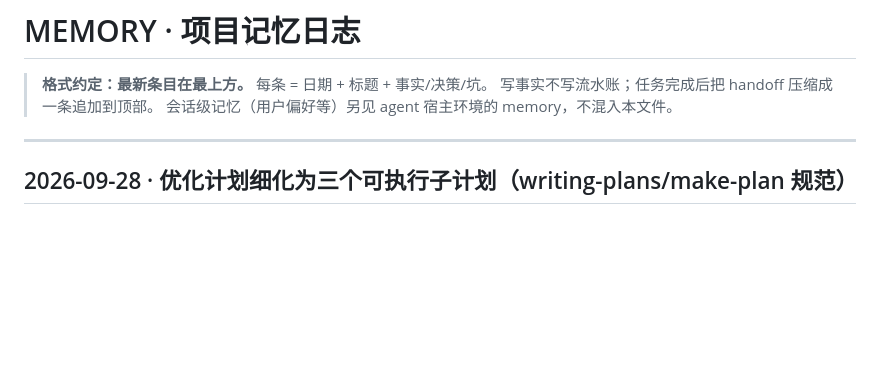
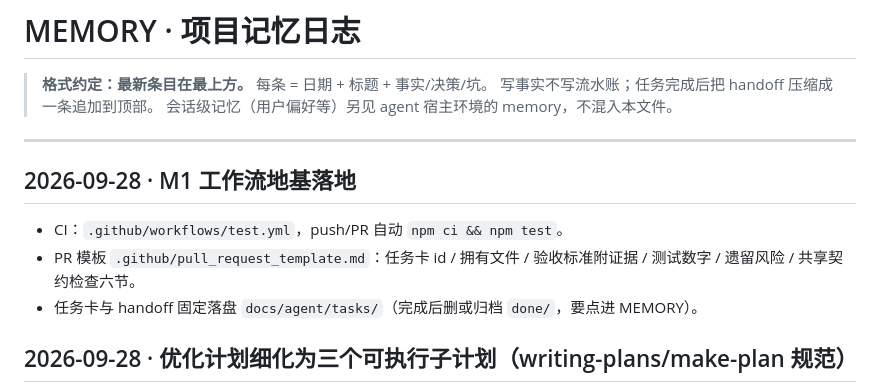
Before and after one commit to tripodxu/jevtown, a Markdown page: docs/MEMORY.md, the part around the change. Drawn GitHub-style; blank space fills up the shorter version.

Commit message:
docs: memory entry for M1 workflow infra

```diff
--- a/docs/MEMORY.md
+++ b/docs/MEMORY.md
@@ -5,6 +5,12 @@
 > 会话级记忆（用户偏好等）另见 agent 宿主环境的 memory，不混入本文件。
 
 ---
+
+## 2026-09-28 · M1 工作流地基落地
+
+- CI：`.github/workflows/test.yml`，push/PR 自动 `npm ci && npm test`。
+- PR 模板 `.github/pull_request_template.md`：任务卡 id / 拥有文件 / 验收标准附证据 / 测试数字 / 遗留风险 / 共享契约检查六节。
+- 任务卡与 handoff 固定落盘 `docs/agent/tasks/`（完成后删或归档 `done/`，要点进 MEMORY）。
 
 ## 2026-09-28 · 优化计划细化为三个可执行子计划（writing-plans/make-plan 规范）
 
```
